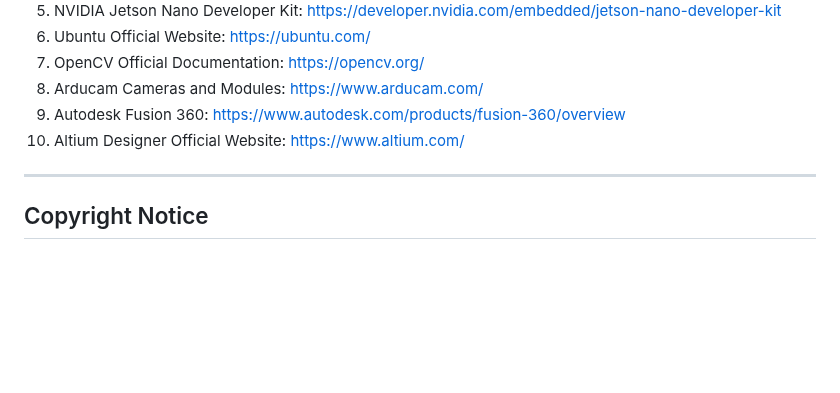
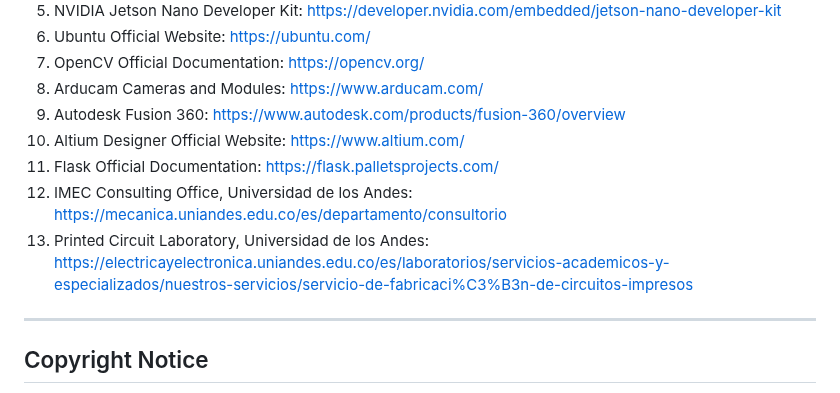
Before and after one commit to LefferTrochez/DuqueXII-Robot, a Markdown page: README.md, the part around one of its changes. GitHub-like rendering; blank space fills up the shorter version.

```diff
--- a/README.md
+++ b/README.md
@@ -147,6 +148,9 @@ You can watch a DuqueXII built here:
 8. Arducam Cameras and Modules: [https://www.arducam.com/](https://www.arducam.com/)
 9. Autodesk Fusion 360: [https://www.autodesk.com/products/fusion-360/overview](https://www.autodesk.com/products/fusion-360/overview)
 10. Altium Designer Official Website: [https://www.altium.com/](https://www.altium.com/)
+11. Flask Official Documentation: [https://flask.palletsprojects.com/](https://flask.palletsprojects.com/)
+12. IMEC Consulting Office, Universidad de los Andes: [https://mecanica.uniandes.edu.co/es/departamento/consultorio](https://mecanica.uniandes.edu.co/es/departamento/consultorio)
+13. Printed Circuit Laboratory, Universidad de los Andes: [https://electricayelectronica.uniandes.edu.co/es/laboratorios/servicios-academicos-y-especializados/nuestros-servicios/servicio-de-fabricaci%C3%B3n-de-circuitos-impresos](https://electricayelectronica.uniandes.edu.co/es/laboratorios/servicios-academicos-y-especializados/nuestros-servicios/servicio-de-fabricaci%C3%B3n-de-circuitos-impresos)
 
 ---
 
```
Also changed, not shown: other parts of README.md (+1 -0 lines).
